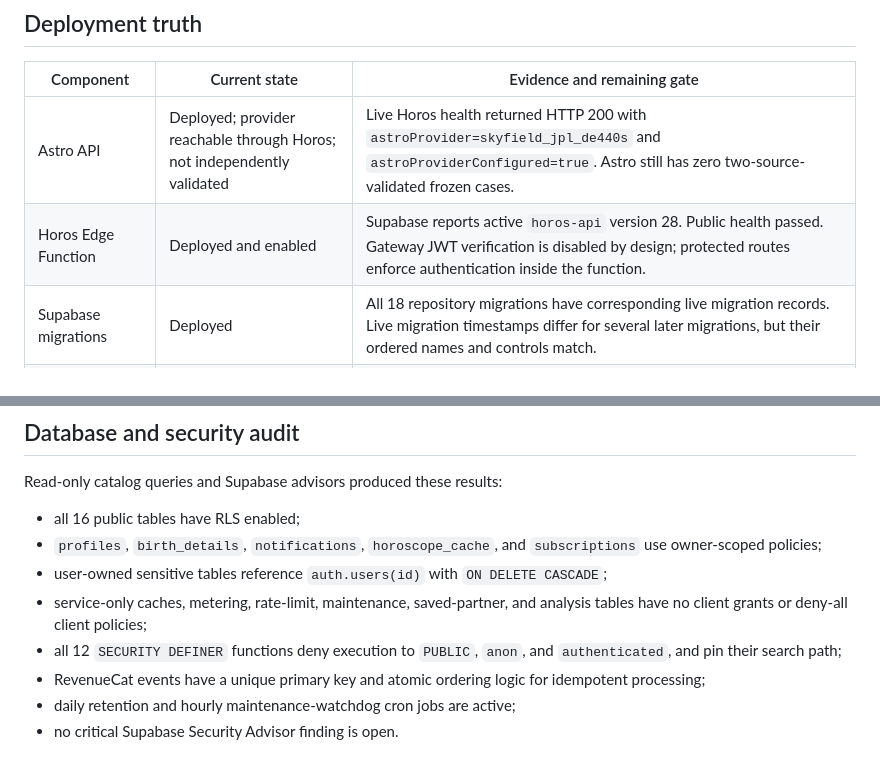
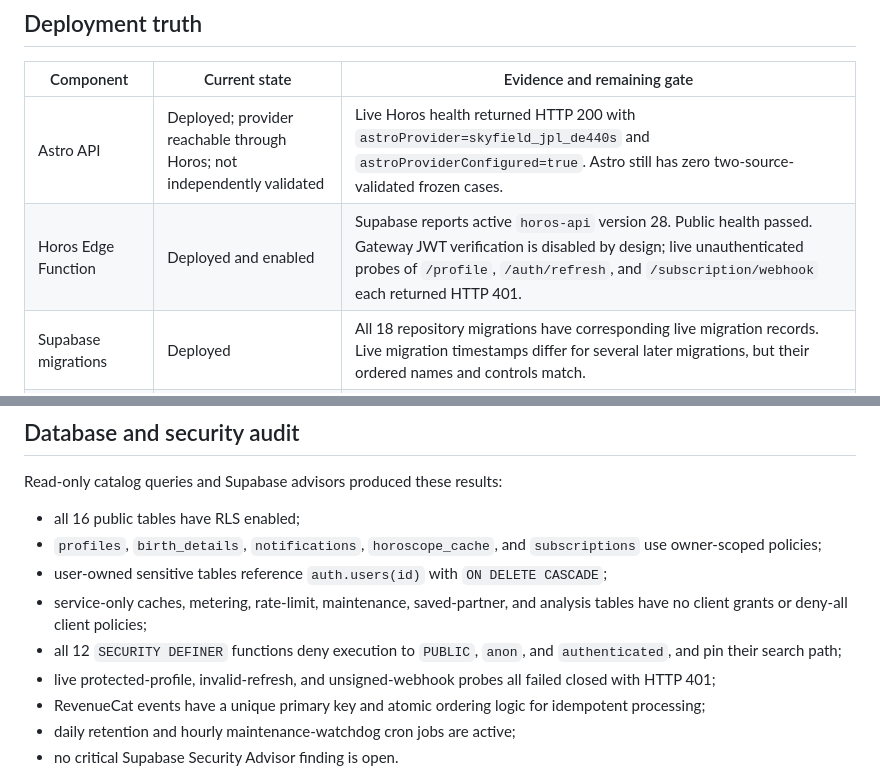
Before and after one commit to mkraja826/horos, a Markdown page: docs/PHASE_0_DEPLOYMENT_STATUS.md, 2 parts joined by grey strips. Drawn GitHub-style.

Commit message:
docs: record live authentication boundary probes

```diff
--- a/docs/PHASE_0_DEPLOYMENT_STATUS.md
+++ b/docs/PHASE_0_DEPLOYMENT_STATUS.md
@@ -20,7 +20,7 @@ function, secret, authentication, EAS, or hosting state.
 | Component | Current state | Evidence and remaining gate |
 |---|---|---|
 | Astro API | Deployed; provider reachable through Horos; not independently validated | Live Horos health returned HTTP 200 with `astroProvider=skyfield_jpl_de440s` and `astroProviderConfigured=true`. Astro still has zero two-source-validated frozen cases. |
-| Horos Edge Function | Deployed and enabled | Supabase reports active `horos-api` version 28. Public health passed. Gateway JWT verification is disabled by design; protected routes enforce authentication inside the function. |
+| Horos Edge Function | Deployed and enabled | Supabase reports active `horos-api` version 28. Public health passed. Gateway JWT verification is disabled by design; live unauthenticated probes of `/profile`, `/auth/refresh`, and `/subscription/webhook` each returned HTTP 401. |
 | Supabase migrations | Deployed | All 18 repository migrations have corresponding live migration records. Live migration timestamps differ for several later migrations, but their ordered names and controls match. |
 | Required Edge secrets | Partially verified | Health proves the Astro provider configuration is usable. Secret values were not read. RevenueCat credentials and OTP-provider configuration remain unverified. |
 | EAS configuration | Implemented; production-safety fix pending merge | Production/private-beta fail-closed validation is implemented in draft PR #55. EAS project ID and RevenueCat public SDK keys remain operator-owned gates. No production build was created in this phase. |
@@ -44,6 +44,8 @@ Read-only catalog queries and Supabase advisors produced these results:
   analysis tables have no client grants or deny-all client policies;
 - all 12 `SECURITY DEFINER` functions deny execution to `PUBLIC`, `anon`, and
   `authenticated`, and pin their search path;
+- live protected-profile, invalid-refresh, and unsigned-webhook probes all
+  failed closed with HTTP 401;
 - RevenueCat events have a unique primary key and atomic ordering logic for
   idempotent processing;
 - daily retention and hourly maintenance-watchdog cron jobs are active;
```
